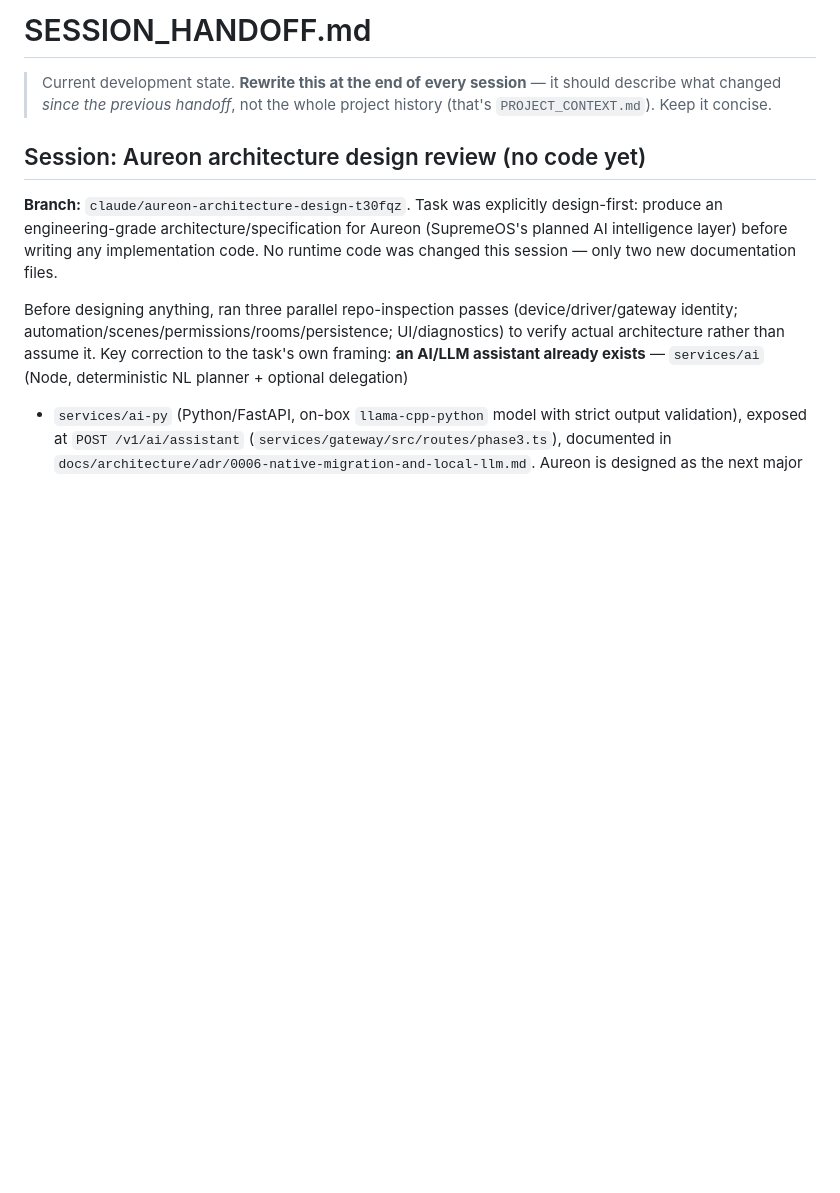
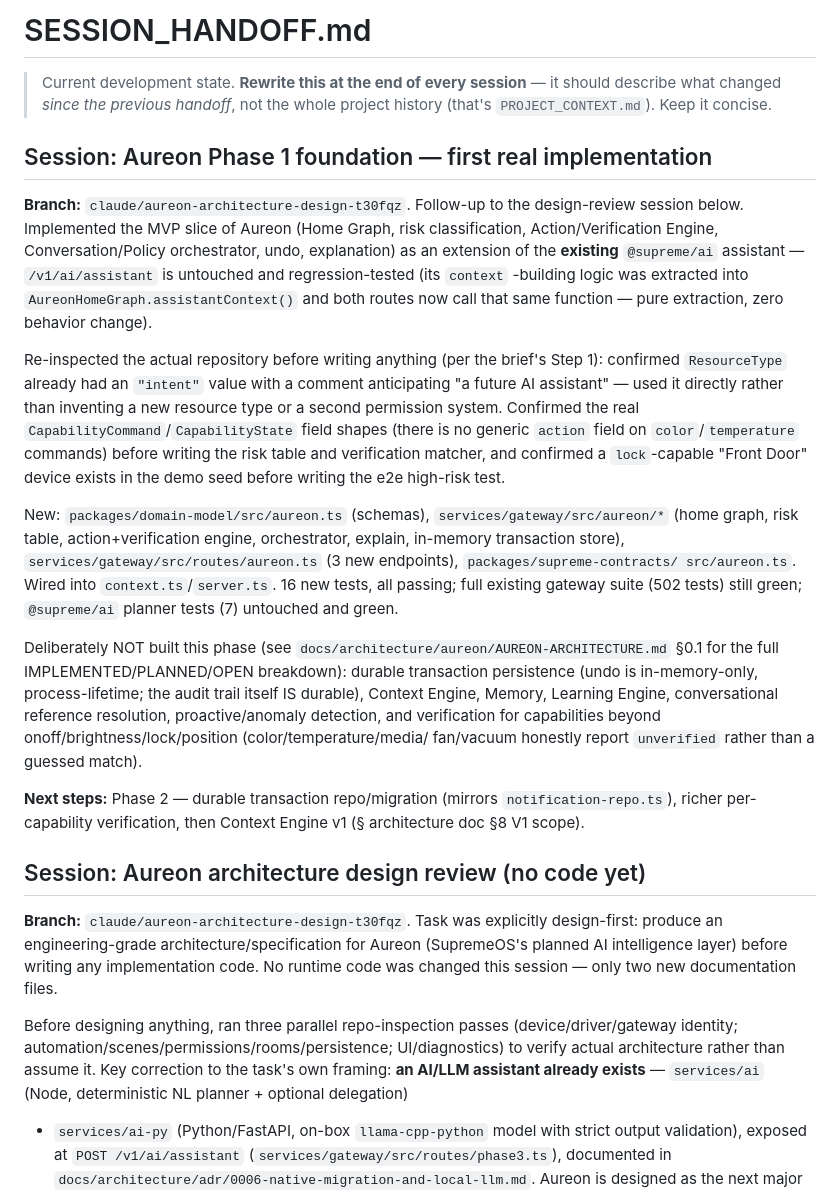
Before and after one commit to supremedomotics/OS-app, a Markdown page: SESSION_HANDOFF.md, the part around the change. Rendered like a GitHub page; blank space fills up the shorter version.

```diff
--- a/SESSION_HANDOFF.md
+++ b/SESSION_HANDOFF.md
@@ -3,6 +3,39 @@
 > Current development state. **Rewrite this at the end of every session** — it should describe
 > what changed *since the previous handoff*, not the whole project history (that's
 > `PROJECT_CONTEXT.md`). Keep it concise.
+
+## Session: Aureon Phase 1 foundation — first real implementation
+
+**Branch:** `claude/aureon-architecture-design-t30fqz`. Follow-up to the design-review session
+below. Implemented the MVP slice of Aureon (Home Graph, risk classification, Action/Verification
+Engine, Conversation/Policy orchestrator, undo, explanation) as an extension of the **existing**
+`@supreme/ai` assistant — `/v1/ai/assistant` is untouched and regression-tested (its `context`
+-building logic was extracted into `AureonHomeGraph.assistantContext()` and both routes now call
+that same function — pure extraction, zero behavior change).
+
+Re-inspected the actual repository before writing anything (per the brief's Step 1): confirmed
+`ResourceType` already had an `"intent"` value with a comment anticipating "a future AI
+assistant" — used it directly rather than inventing a new resource type or a second permission
+system. Confirmed the real `CapabilityCommand`/`CapabilityState` field shapes (there is no
+generic `action` field on `color`/`temperature` commands) before writing the risk table and
+verification matcher, and confirmed a `lock`-capable "Front Door" device exists in the demo seed
+before writing the e2e high-risk test.
+
+New: `packages/domain-model/src/aureon.ts` (schemas), `services/gateway/src/aureon/*` (home
+graph, risk table, action+verification engine, orchestrator, explain, in-memory transaction
+store), `services/gateway/src/routes/aureon.ts` (3 new endpoints), `packages/supreme-contracts/
+src/aureon.ts`. Wired into `context.ts`/`server.ts`. 16 new tests, all passing; full existing
+gateway suite (502 tests) still green; `@supreme/ai` planner tests (7) untouched and green.
+
+Deliberately NOT built this phase (see `docs/architecture/aureon/AUREON-ARCHITECTURE.md` §0.1
+for the full IMPLEMENTED/PLANNED/OPEN breakdown): durable transaction persistence (undo is
+in-memory-only, process-lifetime; the audit trail itself IS durable), Context Engine, Memory,
+Learning Engine, conversational reference resolution, proactive/anomaly detection, and
+verification for capabilities beyond onoff/brightness/lock/position (color/temperature/media/
+fan/vacuum honestly report `unverified` rather than a guessed match).
+
+**Next steps:** Phase 2 — durable transaction repo/migration (mirrors `notification-repo.ts`),
+richer per-capability verification, then Context Engine v1 (§ architecture doc §8 V1 scope).
 
 ## Session: Aureon architecture design review (no code yet)
 
```
Also changed, not shown: TODO.md (+19 -15 lines), 1 other file.
